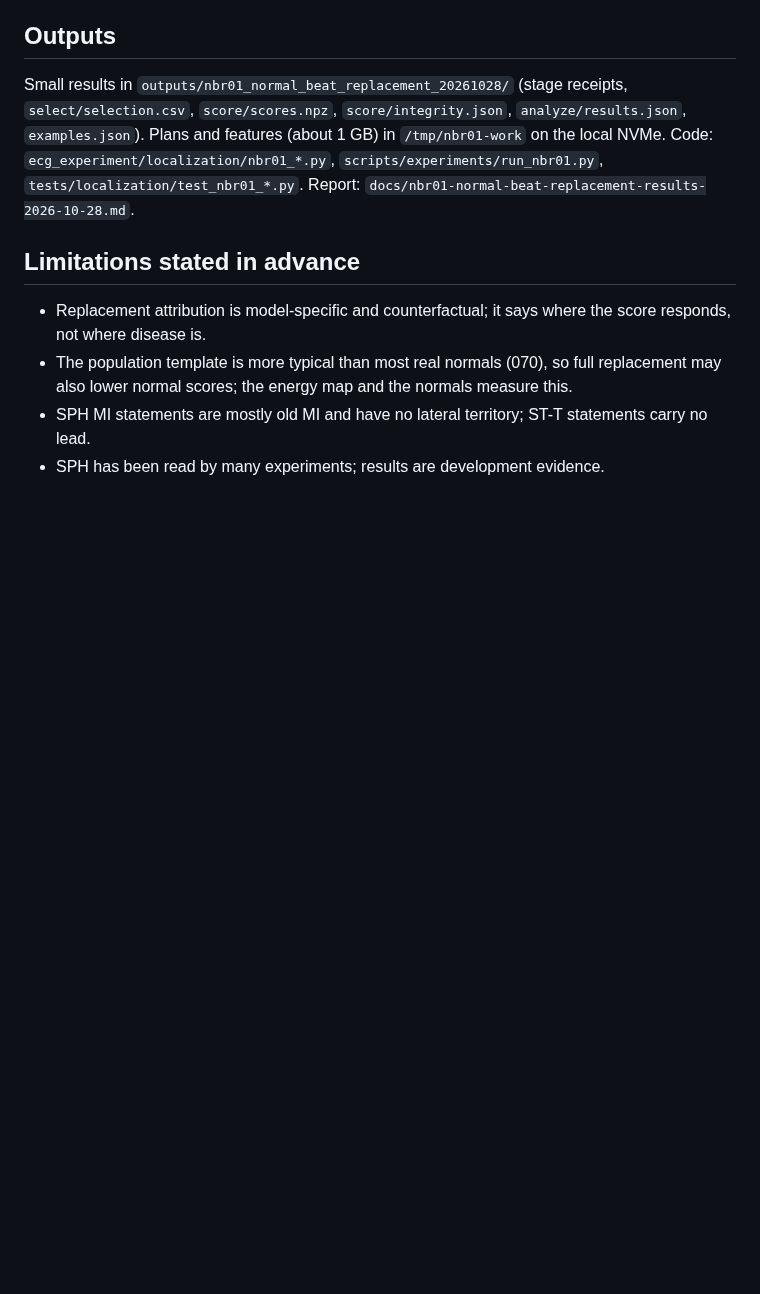
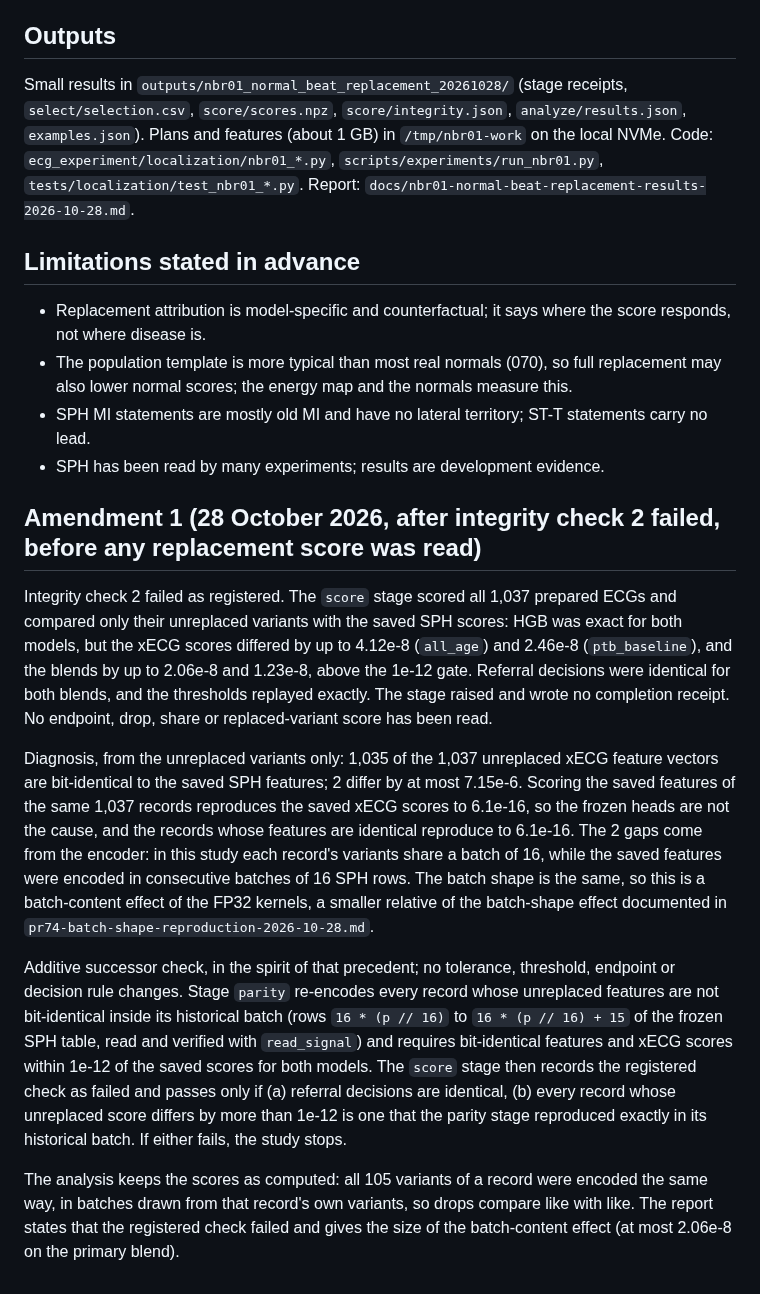
Before and after one commit to Janet16180/ecg-cardiopathy-detection, a Markdown page: docs/nbr01-normal-beat-replacement-protocol-2026-10-28.md, the part around the change. GitHub-like rendering; blank space fills up the shorter version.

Commit message:
NBR-01 Amendment 1: historical-batch parity after the integrity gap

```diff
--- a/docs/nbr01-normal-beat-replacement-protocol-2026-10-28.md
+++ b/docs/nbr01-normal-beat-replacement-protocol-2026-10-28.md
@@ -243,3 +243,32 @@ Small results in `outputs/nbr01_normal_beat_replacement_20261028/` (stage receip
   normal scores; the energy map and the normals measure this.
 - SPH MI statements are mostly old MI and have no lateral territory; ST-T statements carry no lead.
 - SPH has been read by many experiments; results are development evidence.
+
+## Amendment 1 (28 October 2026, after integrity check 2 failed, before any replacement score was read)
+
+Integrity check 2 failed as registered. The `score` stage scored all 1,037 prepared ECGs and compared only
+their unreplaced variants with the saved SPH scores: HGB was exact for both models, but the xECG scores
+differed by up to 4.12e-8 (`all_age`) and 2.46e-8 (`ptb_baseline`), and the blends by up to 2.06e-8 and
+1.23e-8, above the 1e-12 gate. Referral decisions were identical for both blends, and the thresholds replayed
+exactly. The stage raised and wrote no completion receipt. No endpoint, drop, share or replaced-variant score
+has been read.
+
+Diagnosis, from the unreplaced variants only: 1,035 of the 1,037 unreplaced xECG feature vectors are
+bit-identical to the saved SPH features; 2 differ by at most 7.15e-6. Scoring the saved features of the same
+1,037 records reproduces the saved xECG scores to 6.1e-16, so the frozen heads are not the cause, and the
+records whose features are identical reproduce to 6.1e-16. The 2 gaps come from the encoder: in this study
+each record's variants share a batch of 16, while the saved features were encoded in consecutive batches of
+16 SPH rows. The batch shape is the same, so this is a batch-content effect of the FP32 kernels, a smaller
+relative of the batch-shape effect documented in `pr74-batch-shape-reproduction-2026-10-28.md`.
+
+Additive successor check, in the spirit of that precedent; no tolerance, threshold, endpoint or decision rule
+changes. Stage `parity` re-encodes every record whose unreplaced features are not bit-identical inside its
+historical batch (rows `16 * (p // 16)` to `16 * (p // 16) + 15` of the frozen SPH table, read and verified
+with `read_signal`) and requires bit-identical features and xECG scores within 1e-12 of the saved scores for
+both models. The `score` stage then records the registered check as failed and passes only if (a) referral
+decisions are identical, (b) every record whose unreplaced score differs by more than 1e-12 is one that the
+parity stage reproduced exactly in its historical batch. If either fails, the study stops.
+
+The analysis keeps the scores as computed: all 105 variants of a record were encoded the same way, in
+batches drawn from that record's own variants, so drops compare like with like. The report states that the
+registered check failed and gives the size of the batch-content effect (at most 2.06e-8 on the primary blend).
```
